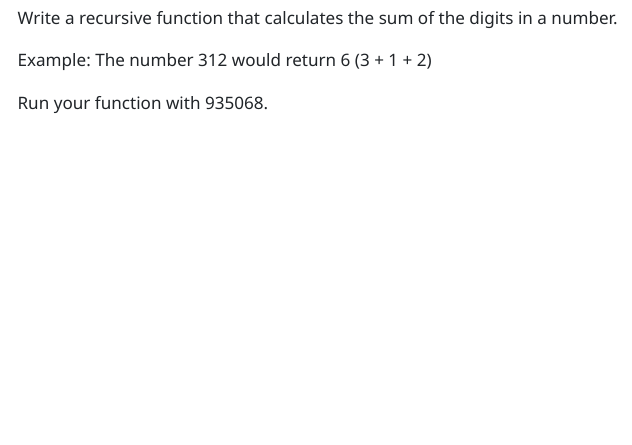
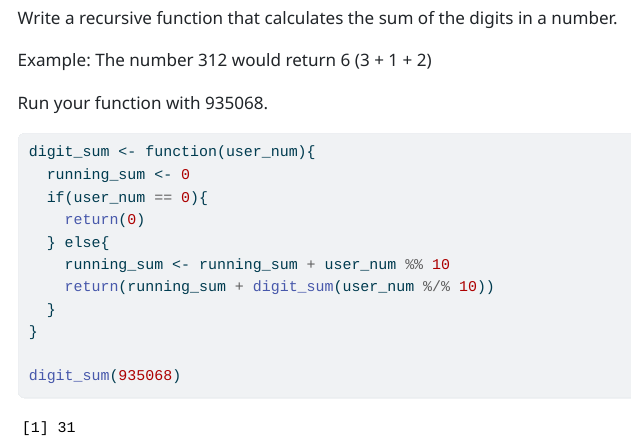
Before and after one commit to samanthacarpenter/Carpenter_Samantha_201_A06, a Quarto document (template_A06.qmd): the page in a window 1100 px wide, from 9010 px down. The pictures show the output file template_A06.html that the author committed with the source, opened offline; menus at the side of the page are left out; long lines of code are wrapped.

Commit message:
complete Q5

````diff
--- a/template_A06.qmd
+++ b/template_A06.qmd
@@ -263,5 +263,15 @@ Example: The number 312 would return 6 (3 + 1 + 2)
 Run your function with 935068.
 
 ```{r}
+digit_sum <- function(user_num){
+  running_sum <- 0
+  if(user_num == 0){
+    return(0)
+  } else{
+    running_sum <- running_sum + user_num %% 10
+    return(running_sum + digit_sum(user_num %/% 10))
+  }
+}
 
+digit_sum(935068)
 ```
````
Also changed, not shown: template_A06.html.
